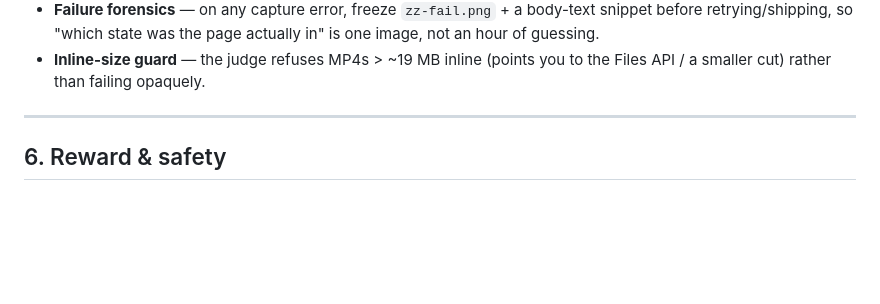
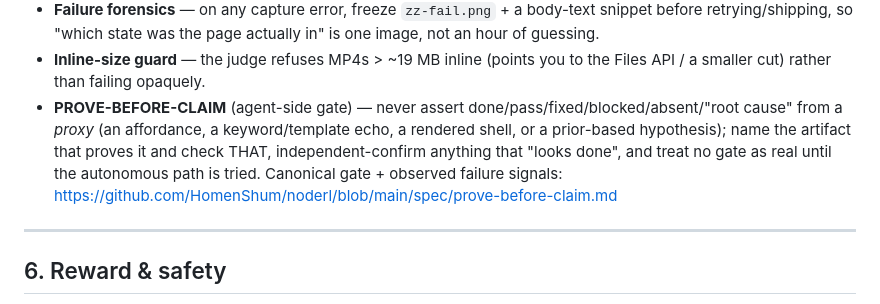
Before and after one commit to HomenShum/feature-proof-studio, a Markdown page: NODE-LOOPS.md, the part around the change. Drawn GitHub-style; blank space fills up the shorter version.

Commit message:
docs(node-loops): link the canonical PROVE-BEFORE-CLAIM agent honesty gate (noderl)
Co-Authored-By: Claude Opus 4.8 <noreply@anthropic.com>

```diff
--- a/NODE-LOOPS.md
+++ b/NODE-LOOPS.md
@@ -157,6 +157,7 @@ loop by hand per the severity policy. Per the spec, that puts this repo in the
   image, not an hour of guessing.
 - **Inline-size guard** — the judge refuses MP4s > ~19 MB inline (points you to the
   Files API / a smaller cut) rather than failing opaquely.
+- **PROVE-BEFORE-CLAIM** (agent-side gate) — never assert done/pass/fixed/blocked/absent/"root cause" from a *proxy* (an affordance, a keyword/template echo, a rendered shell, or a prior-based hypothesis); name the artifact that proves it and check THAT, independent-confirm anything that "looks done", and treat no gate as real until the autonomous path is tried. Canonical gate + observed failure signals: https://github.com/HomenShum/noderl/blob/main/spec/prove-before-claim.md
 
 ---
 
```
